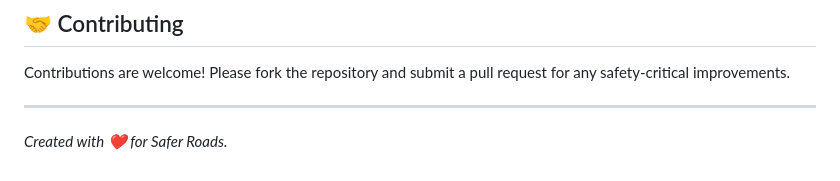
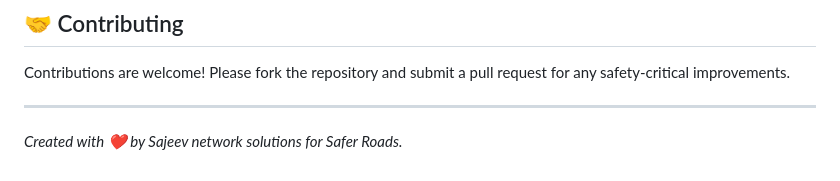
Before and after one commit to rohithrk7/Guardian-AI-Drowsiness-System, a Markdown page: README.md, the part around the change. Drawn GitHub-style.

Commit message:
Update attribution in README file

```diff
--- a/README.md
+++ b/README.md
@@ -87,4 +87,4 @@ After running, open your browser and go to:
 Contributions are welcome! Please fork the repository and submit a pull request for any safety-critical improvements.
 
 ---
-*Created with ❤️ for Safer Roads.*
+*Created with ❤️ by Sajeev network solutions for Safer Roads.*
```
